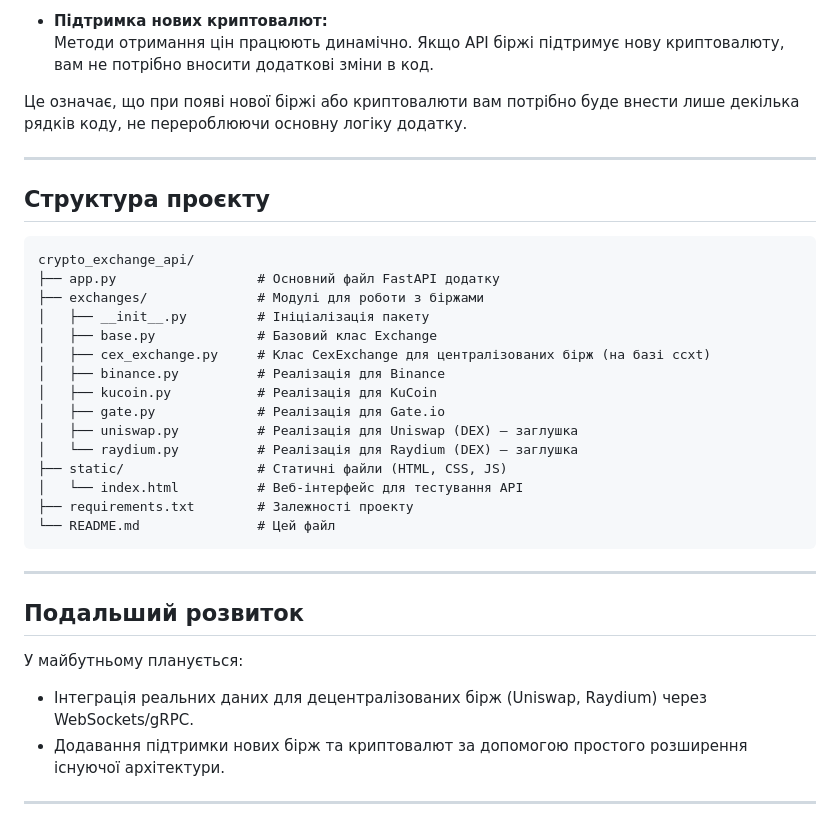
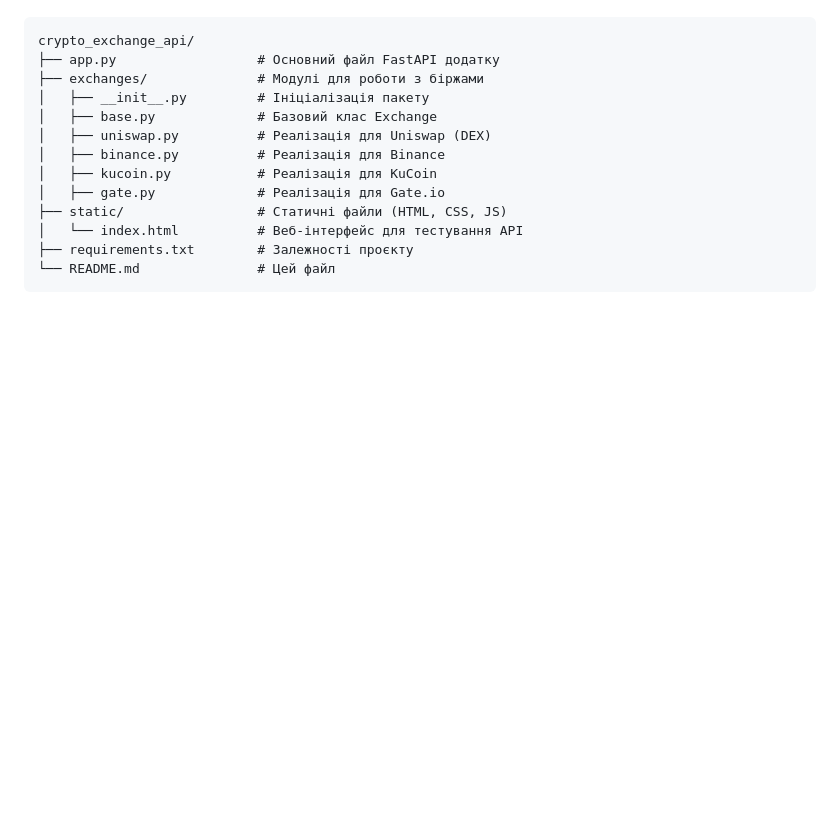
Before and after one commit to Xelagate/peanut_trade_v3.0.0, a Markdown page: README.md, the part around one of its changes. Rendered like a GitHub page; blank space fills up the shorter version.

````diff
--- a/README.md
+++ b/README.md
@@ -131,37 +155,16 @@
 
-- **Підтримка нових криптовалют:**
-  Методи отримання цін працюють динамічно. Якщо API біржі підтримує нову криптовалюту, вам не потрібно вносити додаткові зміни в код.
-
-Це означає, що при появі нової біржі або криптовалюти вам потрібно буде внести лише декілька рядків коду, не перероблюючи основну логіку додатку.
-
----
-
-## Структура проєкту
-
-```
+```plaintext
 crypto_exchange_api/
 ├── app.py                  # Основний файл FastAPI додатку
 ├── exchanges/              # Модулі для роботи з біржами
 │   ├── __init__.py         # Ініціалізація пакету
 │   ├── base.py             # Базовий клас Exchange
-│   ├── cex_exchange.py     # Клас CexExchange для централізованих бірж (на базі ccxt)
+│   ├── uniswap.py          # Реалізація для Uniswap (DEX)
 │   ├── binance.py          # Реалізація для Binance
 │   ├── kucoin.py           # Реалізація для KuCoin
 │   ├── gate.py             # Реалізація для Gate.io
-│   ├── uniswap.py          # Реалізація для Uniswap (DEX) – заглушка
-│   └── raydium.py          # Реалізація для Raydium (DEX) – заглушка
 ├── static/                 # Статичні файли (HTML, CSS, JS)
 │   └── index.html          # Веб-інтерфейс для тестування API
-├── requirements.txt        # Залежності проекту
+├── requirements.txt        # Залежності проєкту
 └── README.md               # Цей файл
 ```
-
----
-
-## Подальший розвиток
-
-У майбутньому планується:
-- Інтеграція реальних даних для децентралізованих бірж (Uniswap, Raydium) через WebSockets/gRPC.
-- Додавання підтримки нових бірж та криптовалют за допомогою простого розширення існуючої архітектури.
-
----
````
Also changed, not shown: other parts of README.md (+96 -72 lines).
